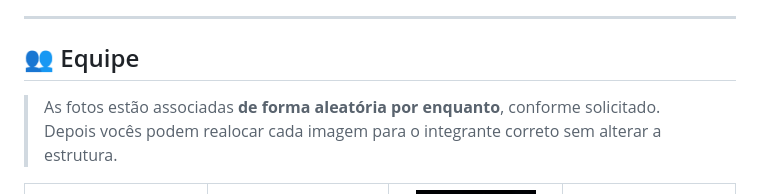
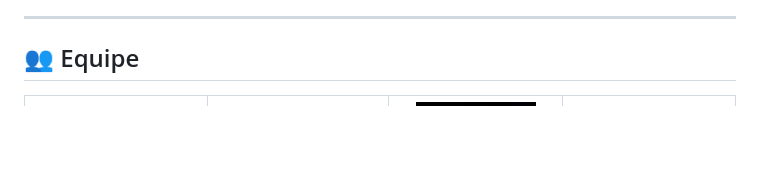
Before and after one commit to egs3-coder/HemoTrack, a Markdown page: README.md, the part around the change. Drawn GitHub-style; blank space fills up the shorter version.

Commit message:
Update README.md
Removed note about random photo association in team section.

```diff
--- a/README.md
+++ b/README.md
@@ -73,9 +73,6 @@ O sistema busca integrar, em um único fluxo:
 ---
 
 ## 👥 Equipe
-
-> As fotos estão associadas **de forma aleatória por enquanto**, conforme solicitado.
-> Depois vocês podem realocar cada imagem para o integrante correto sem alterar a estrutura.
 
 <table align="center">
   <tr>
```
